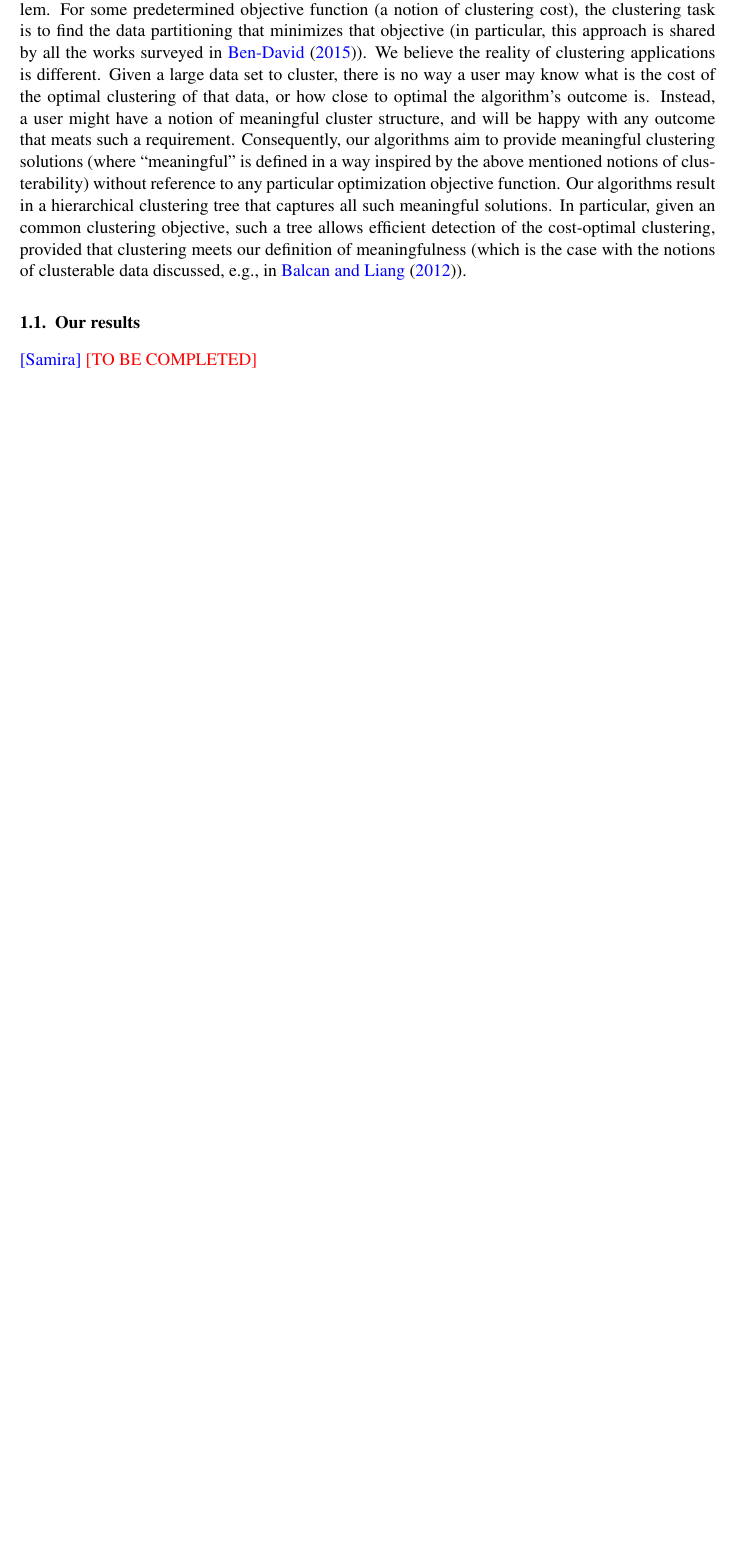
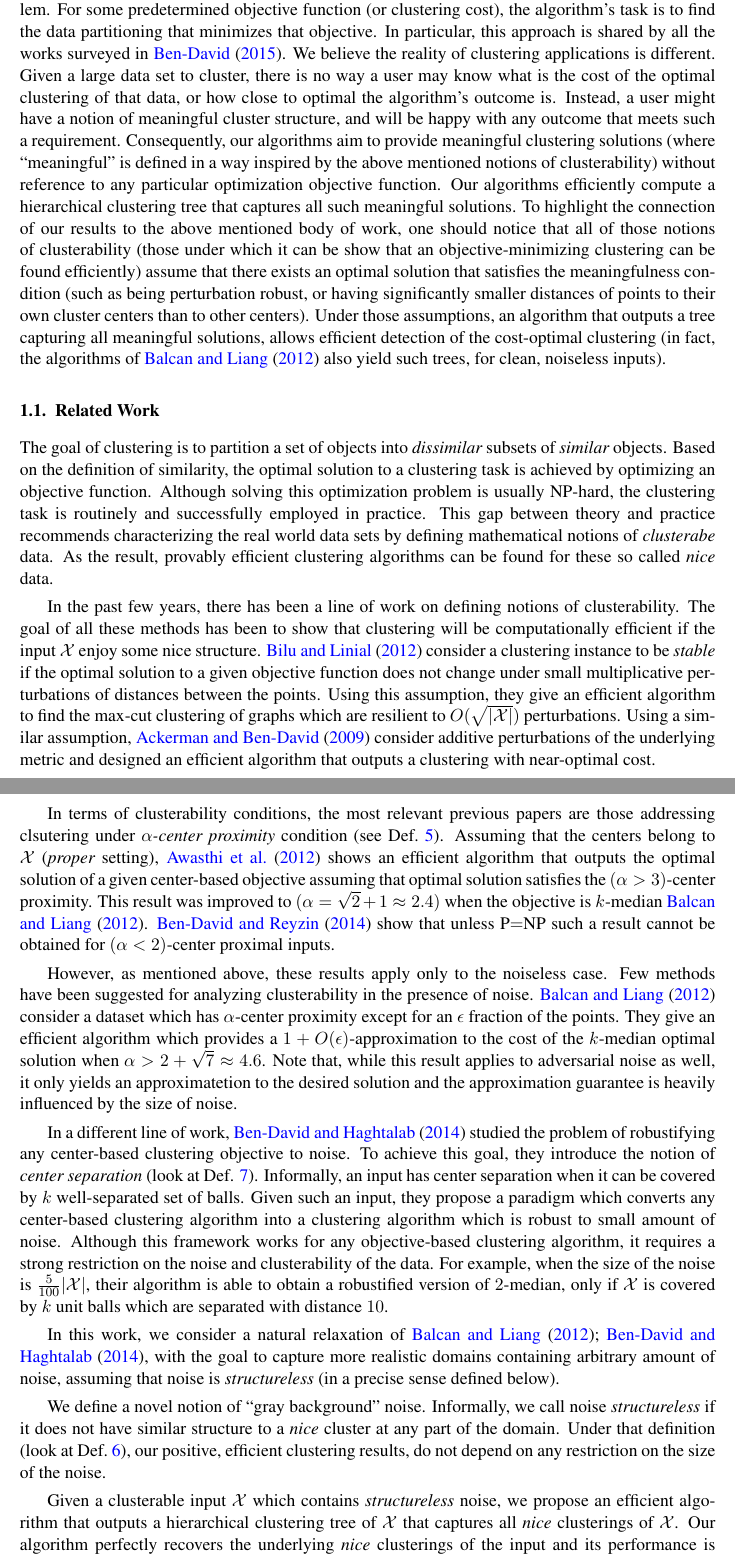
Before and after one commit to shrinuKushagra/clusterability, a LaTeX document (v2/colt2016ClusteringNoise.tex): part of page 2 of 17 before the commit and two parts of pages 2 and 3 of 19 after it, the two joined at a grey line, cut so that both start at the same text, the shorter picture padded with empty space. Compiled offline with pdfLaTeX.

Commit message:
ss-intro

```diff
--- a/v2/colt2016ClusteringNoise.tex
+++ b/v2/colt2016ClusteringNoise.tex
@@ -98,10 +99,33 @@ In this work, we focus on two such notions, the $\alpha$-center-proximity introd
 
 
-Our approach diverges from previous discussions of clusterable inputs in yet another aspect. Much of the theoretical research of clustering algorithms views clustering as an optimization problem. For some predetermined objective function (a notion of clustering cost), the clustering task is to find the data partitioning that minimizes that objective  (in particular, this approach is shared by all the works surveyed in \cite{ben2015computational}). We believe the reality of clustering applications is different. Given a large data set to cluster, there is no way a user may know what is the cost of the optimal clustering of that data, or how close to optimal the algorithm's outcome is. Instead, a user might have a notion of meaningful cluster structure, and will be happy with any outcome that meats such a requirement. Consequently, our algorithms aim to provide meaningful clustering solutions (where ``meaningful" is defined in a way inspired by the above mentioned notions of clusterability) without reference to any particular optimization objective function. Our algorithms result in a hierarchical clustering tree that captures all such meaningful solutions. In particular, given an common clustering objective, such a tree allows efficient detection of the cost-optimal clustering, provided that clustering meets our definition of meaningfulness (which is the case with the notions of clusterable data discussed, e.g., in \cite{balcan2012clustering}).
-%%%%%%%%%%%%%%%%%%%%%%%%%%%%%%%%%%%%%%%%%%%%%%%%%%%%%%%%%%%%%%%%%%%%%%%%%%%%%%%%%
+Our approach diverges from previous discussions of clusterable inputs in yet another aspect. Much of the theoretical research of clustering algorithms views clustering as an optimization problem. For some predetermined objective function (or clustering cost), the algorithm's task is to find the data partitioning that minimizes that objective. In particular, this approach is shared by all the works surveyed in \cite{ben2015computational}. We believe the reality of clustering applications is different. Given a large data set to cluster, there is no way a user may know what is the cost of the optimal clustering of that data, or how close to optimal the algorithm's outcome is. Instead, a user might have a notion of meaningful cluster structure, and will be happy with any outcome that meets such a requirement. Consequently, our algorithms aim to provide meaningful clustering solutions (where ``meaningful" is defined in a way inspired by the above mentioned notions of clusterability) without reference to any particular optimization objective function. Our algorithms efficiently compute a hierarchical clustering tree that captures all such meaningful solutions. To highlight the connection of our results to the above mentioned body of work, one should notice that all of those notions of clusterability (those under which it can be show that an objective-minimizing clustering can be found efficiently) assume that there exists an optimal solution that satisfies the meaningfulness condition (such as being perturbation robust, or having significantly smaller distances of points to their own cluster centers than to other centers). Under those assumptions, an algorithm that outputs a tree capturing all meaningful solutions, allows efficient detection of the cost-optimal clustering (in fact, the algorithms of \cite{balcan2012clustering} also yield such trees, for clean, noiseless inputs).
 
-\subsection{Our results}
-\samira\complete
+\subsection{Related Work}
+The goal of clustering is to partition a set of objects into {\em dissimilar} subsets of {\em similar} objects. Based on the definition of similarity, the optimal solution to a clustering task is achieved by optimizing an objective function. Although solving this optimization problem is usually NP-hard, the clustering task is routinely and successfully employed in practice. This gap between theory and practice recommends characterizing the real world data sets by defining mathematical notions of {\em clusterabe} data. As the result, provably efficient clustering algorithms can be found for these so called {\em nice} data.
+
+In the past few years, there has been a line of work on defining notions of clusterability. The goal of all these methods has been to show that clustering will be computationally efficient if the input $\mc X$ enjoy some nice structure. \cite{bilu2012stable} consider a clustering instance to be \emph{stable} if the optimal solution to a given objective function does not change under small multiplicative perturbations of distances between the points. Using this assumption, they give an efficient algorithm to find the max-cut clustering of graphs which are resilient to $O(\sqrt{|\mc X|})$ perturbations. Using a similar assumption, \cite{ackerman2009clusterability} consider additive perturbations of the underlying metric and designed an efficient algorithm that outputs a clustering with near-optimal cost.
+
+
+In terms of clusterability conditions, the most relevant previous papers are those addressing clsutering under {\em $\alpha$-center proximity} condition (see Def.~\ref{defn:alphacp}).
+Assuming that the centers belong to $\mc X$ ({\em proper} setting),  \cite{awasthi2012center} shows an efficient algorithm that outputs the optimal solution of a given center-based objective assuming that optimal solution satisfies the $(\alpha > 3)$-center proximity. This result was improved to $(\alpha = \sqrt{2} + 1 \approx 2.4)$ when the objective is $k$-median \cite{balcan2012clustering}. \cite{ben2014data} show that unless P$=$NP such a result cannot be obtained for $(\alpha <2)$-center proximal inputs.
+
+However, as mentioned above, these results apply only to the noiseless case.
+Few methods have been suggested for analyzing clusterability in the presence of noise.
+\cite{balcan2012clustering} consider a dataset which has $\alpha$-center proximity except for an $\epsilon$ fraction of the points. They give an efficient algorithm which provides a $1+O(\epsilon)$-approximation to the cost of the $k$-median optimal solution when $\alpha > 2+\sqrt{7} \approx 4.6$. Note that, while this result applies to adversarial noise as well, it only yields an approximatetion to the desired solution and  the approximation guarantee is heavily influenced by the size of noise.
+
+In a different line of work, \cite{ben2014clustering} studied the problem of robustifying any center-based clustering objective to noise. To achieve this goal, they introduce the notion of {\em center separation} (look at Def. \ref{defn:lambdacs}). Informally, an input has center separation when it can be covered by $k$ well-separated set of balls.
+Given such an input, they propose a paradigm which converts any center-based clustering algorithm into a clustering algorithm which is robust to small amount of noise.
+Although this framework works for any objective-based clustering algorithm, it requires a strong restriction on the noise and clusterability of the data. For example, when the size of the noise is $\frac{5}{100}|\mc X|$, their algorithm is able to obtain a robustified version of $2$-median, only if $\mc X$ is covered by $k$ unit balls which are separated with distance $10$.
+
+
+In this work, we consider a natural relaxation of \cite{balcan2012clustering, ben2014clustering}, with the goal to capture more realistic domains containing arbitrary amount of noise, assuming that noise is \emph{structureless} (in a precise sense defined below).
+
+We define a novel notion of ``gray background" noise. Informally, we call noise {\em structureless} if it does not have similar structure to a {\em nice} cluster at any part of the domain. Under that definition (look at Def.~\ref{def:alphaeta}), our positive, efficient clustering results, do not depend on any restriction on the size of the noise.
+
+
+Given a clusterable input $\mc X$ which contains {\em structureless} noise, we propose an efficient algorithm that outputs a hierarchical clustering tree of $\mc X$ that captures all {\em nice} clusterings of $\mc X$. Our algorithm perfectly recovers the underlying {\em nice} clusterings of the input and its performance is independent of number of noisy points in the domain.
+
+We complement our algorithmic results by proving that under more relaxed conditions, either on the level of clusterability of the clean part of the data, or on the unstructurness requirements on the noise, such results become impossible.
 
 %%%%%%%%%%%%%%%%%%%%%%%%%%%%%%%%%%%%%%%%%%%%%%%%%%%%%%%%%%%%%%%%%%%%%%%%%%%%%%%%%%
 
```
Also changed, not shown: v2/colt2016ClusteringNoise.bib (+11 -0 lines), v2/colt2016ClusteringNoise.tex (11 more changed lines).
